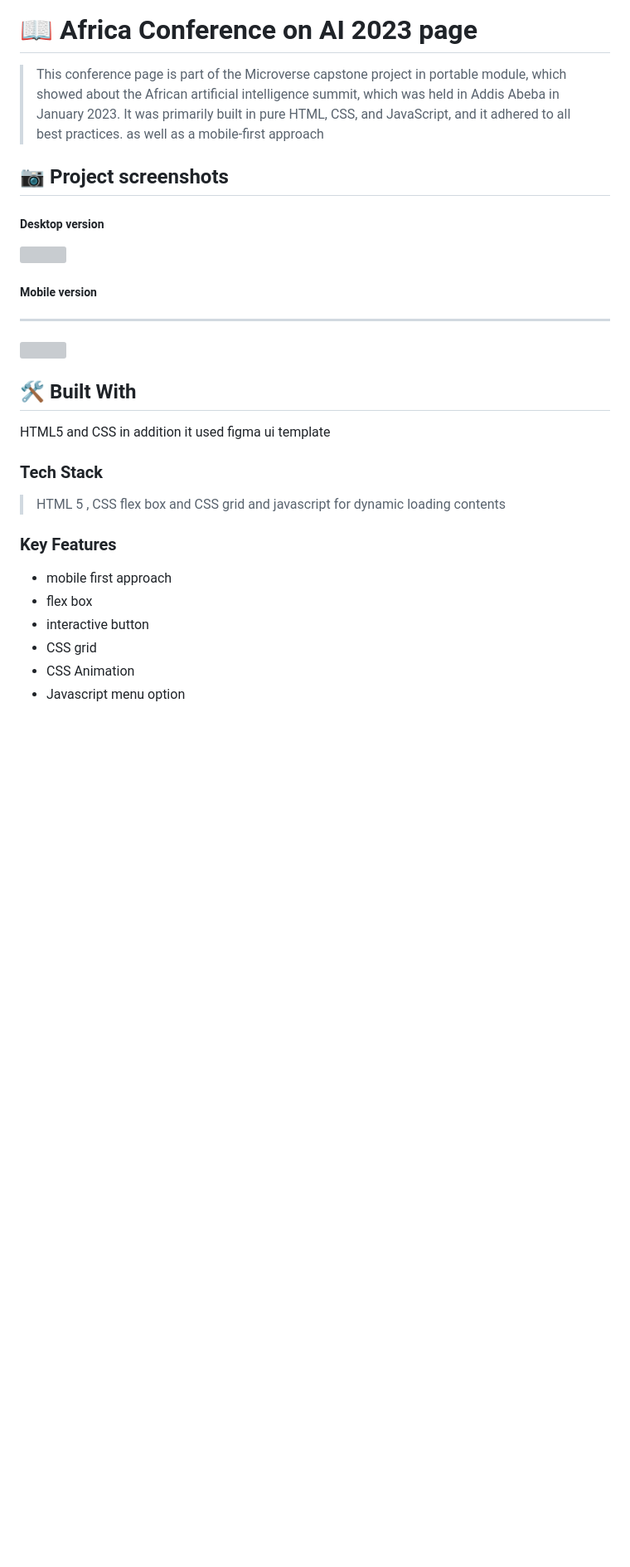
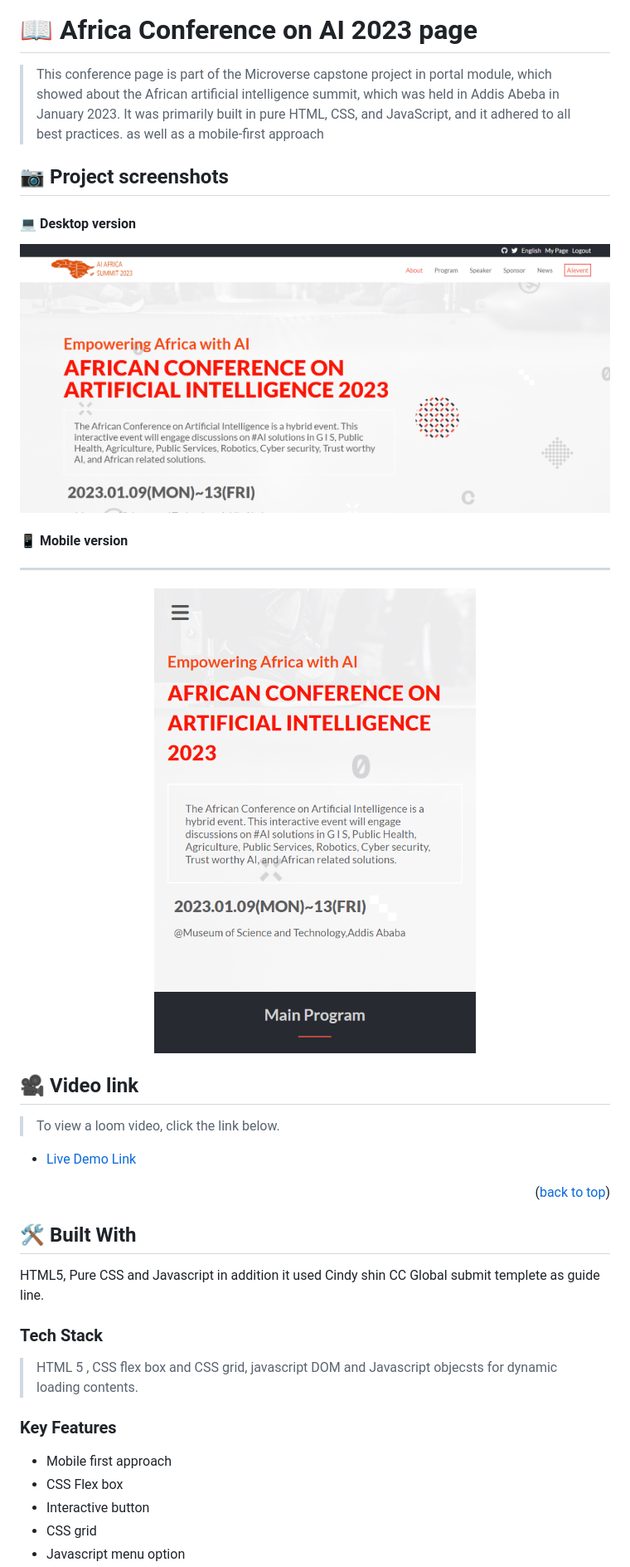
Before and after one commit to zewdu444/conference_page, a Markdown page: README.md, the part around the change printed below. Shown: that part at 83% size. Drawn GitHub-style; pictures changed too: images/desktop_screenshot.png (added), images/mobile_screenshot.png (added); blank space fills up the shorter version; grey boxes are pictures that could not be loaded.

```diff
--- a/README.md
+++ b/README.md
@@ -53,22 +57,33 @@ After you're finished please remove all the comments and instructions!
 
 # 📖 Africa Conference on AI 2023 page <a name="about-project"></a>
 
-> This conference page is part of the Microverse capstone project in portable module, which showed about the African artificial intelligence summit, which was held in Addis Abeba in January 2023. It was primarily built in pure HTML, CSS, and JavaScript, and it adhered to all best practices. as well as a mobile-first approach
+> This conference page is part of the Microverse capstone project in portal module, which showed about the African artificial intelligence summit, which was held in Addis Abeba in January 2023. It was primarily built in pure HTML, CSS, and JavaScript, and it adhered to all best practices. as well as a mobile-first approach
 
 ## :camera: Project screenshots <a name="screen-shoot"></a>
 
-<h5>Desktop version</h5>
-<img src ="./images/desktop_screen.png" width='100%'>
-<h5>Mobile version</h5>
-<hr> <img src ="./images/mobile_screen.png" width='100%'>
+#### :computer: Desktop version
+
+<img src ="./images/desktop_screenshot.png" width='100%'>
+
+#### :iphone: Mobile version
+
+<hr> <img src ="./images/mobile_screenshot.png" width='100%'>
+
+## :movie_camera: Video link <a name="loom-video"></a>
+
+> To view a loom video, click the link below.
+
+- [Live Demo Link](https://zewdu444.github.io/conference_page/index.html)
+
+<p align="right">(<a href="#readme-top">back to top</a>)</p>
 
 ## 🛠 Built With <a name="built-with">
 
-HTML5 and CSS in addition it used figma ui template</a>
+HTML5, Pure CSS and Javascript in addition it used Cindy shin CC Global submit templete as guide line.</a>
 
 ### Tech Stack <a name="tech-stack"></a>
 
-> HTML 5 , CSS flex box and CSS grid and javascript for dynamic loading contents
+> HTML 5 , CSS flex box and CSS grid, javascript DOM and Javascript objecsts for dynamic loading contents.
 
 <!-- Features -->
 
@@ -76,9 +91,8 @@ HTML5 and CSS in addition it used figma ui template</a>
 
 >
 
-- mobile first approach
-- flex box
-- interactive button
+- Mobile first approach
+- CSS Flex box
+- Interactive button
 - CSS grid
-- CSS Animation
 - Javascript menu option
```
Also changed, not shown: other parts of README.md (+13 -8 lines).
